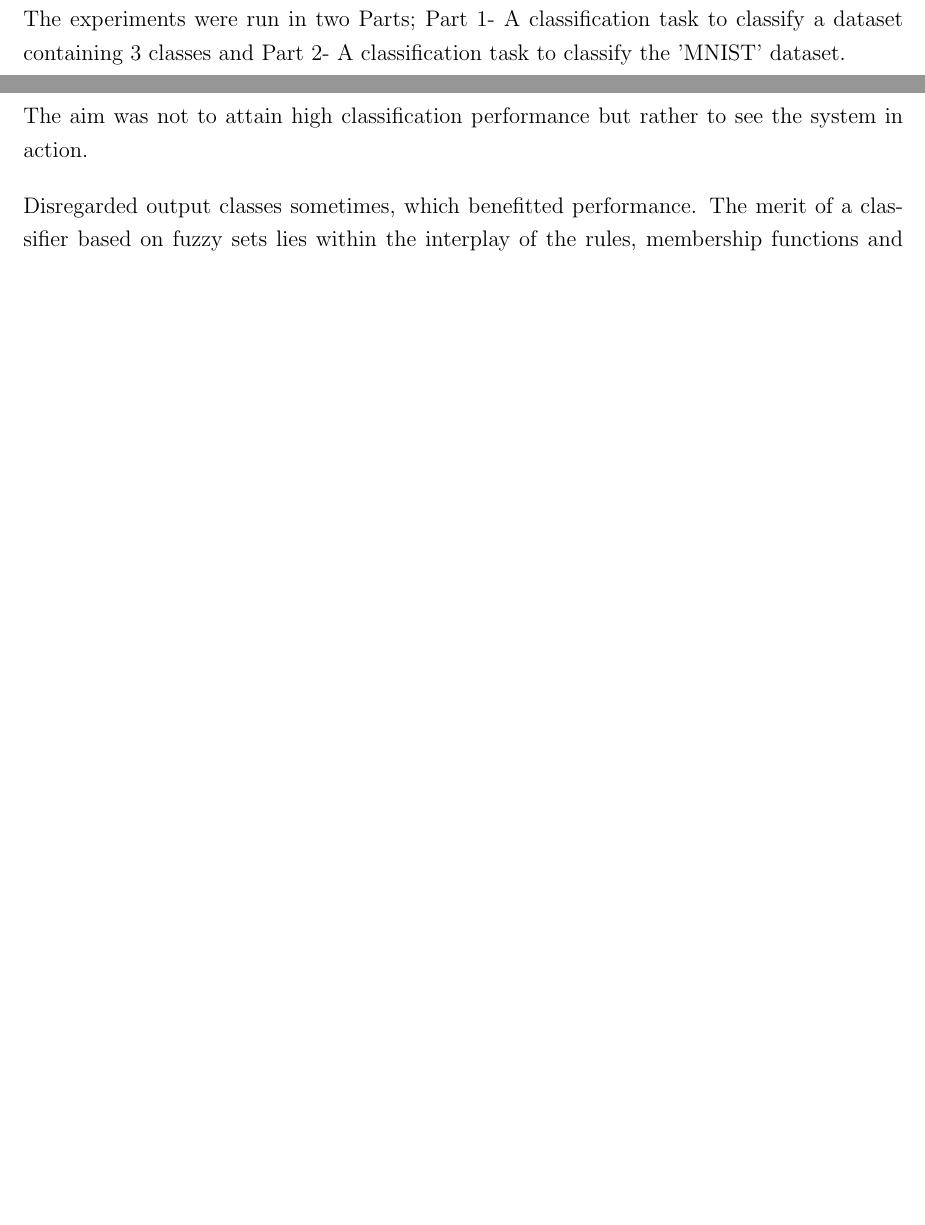
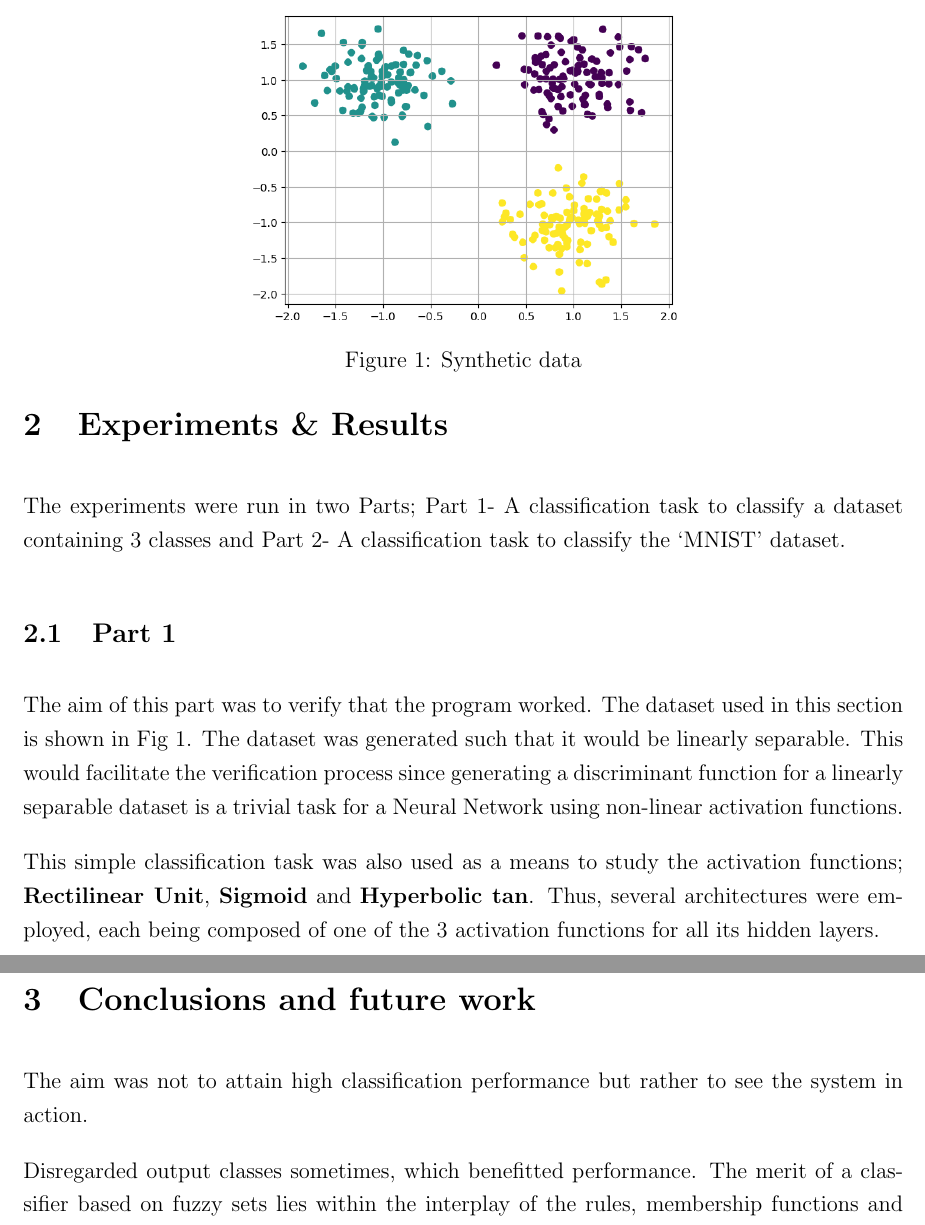
Before and after one commit to Murdock135/neural-nets-at-mizzou, a LaTeX document (ECE_8770/project_1/report/main.tex, which reads ECE_8770/project_1/report/sections/Experiments and Results.tex): two parts of pages 3 and 4 of 4, joined at a grey line, cut at the place of the change, the shorter picture padded with empty space. Compiled offline with pdfLaTeX.

Commit message:
Wrote some of 'experiments and results

```diff
--- a/ECE_8770/project_1/report/main.tex
+++ b/ECE_8770/project_1/report/main.tex
@@ -16,7 +16,7 @@
 \setlength{\parindent}{0em}
 \onehalfspacing
 
-\graphicspath{figs/}
+\graphicspath{{./figs/}}
 
 \begin{document}
 
--- a/ECE_8770/project_1/report/sections/Experiments and Results.tex
+++ b/ECE_8770/project_1/report/sections/Experiments and Results.tex
@@ -1,4 +1,28 @@
 \section{Experiments \& Results}
 
 The experiments were run in two Parts; Part 1- A classification task to classify a dataset containing 3 classes and
-Part 2- A classification task to classify the 'MNIST' dataset.
+Part 2- A classification task to classify the `MNIST' dataset.
+
+\subsection{Part 1}
+
+The aim of this part was to verify that the program
+worked. The dataset used in this section is shown in Fig \ref{fig: Synthetic data}.
+The dataset was generated such that it would be linearly
+separable. This would facilitate the verification process
+since generating a discriminant function for a linearly
+separable dataset is a trivial task for a Neural Network
+using non-linear activation functions.
+
+This simple classification task was also used as a means
+to study the activation functions; \textbf{Rectilinear Unit},
+\textbf{Sigmoid} and \textbf{Hyperbolic tan}. Thus, several
+architectures were employed, each being composed of
+one of the 3 activation functions for all its hidden layers.
+
+
+\begin{figure}
+    \centering
+    \includegraphics[width=0.5\textwidth]{part_1_data.png}
+    \caption[short]{Synthetic data}
+    \label{fig: Synthetic data}
+\end{figure}
```
Also changed, not shown: ECE_8770/project_1/report/figs/1/cm.png (deleted), ECE_8770/project_1/report/figs/1/input mf.png (deleted), ECE_8770/project_1/report/figs/1/output mf.png (deleted), ECE_8770/project_1/report/figs/2/cm.png (deleted), ECE_8770/project_1/report/figs/3/cm.png (deleted), ECE_8770/project_1/report/figs/3/pl.png (deleted), ECE_8770/project_1/report/figs/3/pw mf.png (deleted), ECE_8770/project_1/report/figs/3/regions in scatter plot.png (deleted), ECE_8770/project_1/report/figs/3/rule bases.png (deleted), ECE_8770/project_1/report/figs/3/sl mf.png (deleted), ECE_8770/project_1/report/figs/3/sw mf.png (deleted), ECE_8770/project_1/report/figs/consequence.png (deleted), ECE_8770/project_1/report/figs/eda/histplots.png (deleted), ECE_8770/project_1/report/figs/eda/output.png (deleted), 4 more files, 7 other files.
